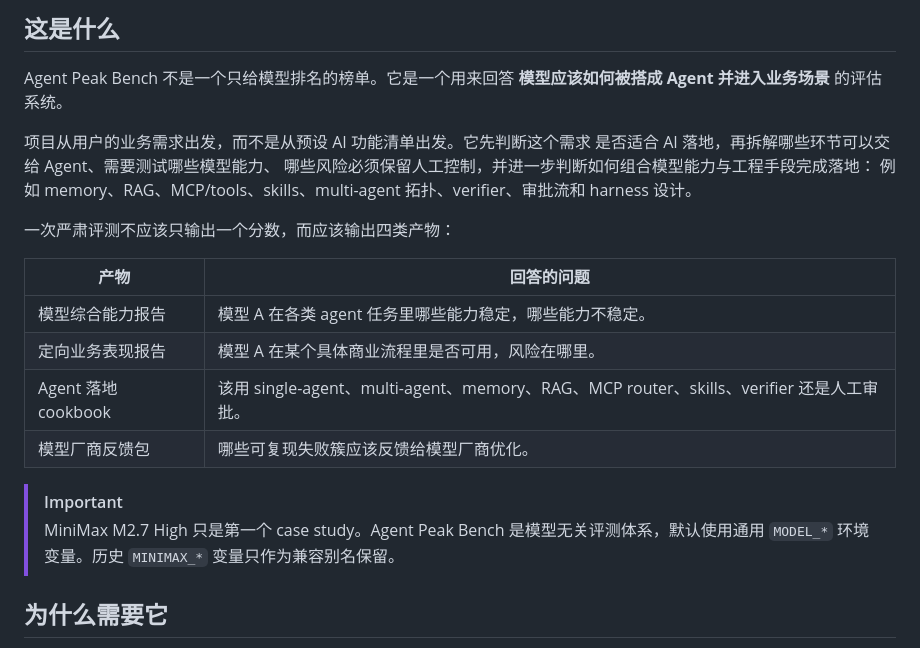
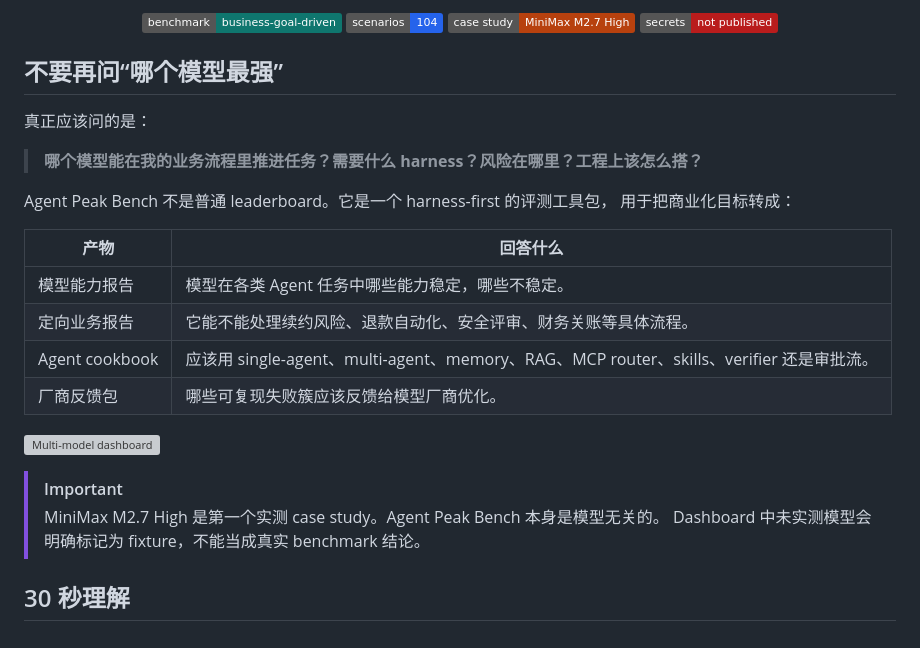
Before and after one commit to 2sao7sao/agent-peak-bench, a Markdown page: README.zh-CN.md, the part around one of its changes. GitHub-like rendering; badges without logos; grey boxes are pictures that could not be loaded.

```diff
--- a/README.zh-CN.md
+++ b/README.zh-CN.md
@@ -28,27 +17,33 @@
 </p>
 
-## 这是什么
+<p align="center">
+  <img alt="Benchmark" src="https://img.shields.io/badge/benchmark-business--goal--driven-0f766e">
+  <img alt="Scenarios" src="https://img.shields.io/badge/scenarios-104-2563eb">
+  <img alt="Case Study" src="https://img.shields.io/badge/case_study-MiniMax_M2.7_High-b7410e">
+  <img alt="No Secrets" src="https://img.shields.io/badge/secrets-not_published-b91c1c">
+</p>
 
-Agent Peak Bench 不是一个只给模型排名的榜单。它是一个用来回答
-**模型应该如何被搭成 Agent 并进入业务场景** 的评估系统。
+## 不要再问“哪个模型最强”
 
-项目从用户的业务需求出发，而不是从预设 AI 功能清单出发。它先判断这个需求
-是否适合 AI 落地，再拆解哪些环节可以交给 Agent、需要测试哪些模型能力、
-哪些风险必须保留人工控制，并进一步判断如何组合模型能力与工程手段完成落地：
-例如 memory、RAG、MCP/tools、skills、multi-agent 拓扑、verifier、审批流和
-harness 设计。
+真正应该问的是：
 
-一次严肃评测不应该只输出一个分数，而应该输出四类产物：
+> **哪个模型能在我的业务流程里推进任务？需要什么 harness？风险在哪里？工程上该怎么搭？**
 
-| 产物 | 回答的问题 |
+Agent Peak Bench 不是普通 leaderboard。它是一个 harness-first 的评测工具包，
+用于把商业化目标转成：
+
+| 产物 | 回答什么 |
 | --- | --- |
-| 模型综合能力报告 | 模型 A 在各类 agent 任务里哪些能力稳定，哪些能力不稳定。 |
-| 定向业务表现报告 | 模型 A 在某个具体商业流程里是否可用，风险在哪里。 |
-| Agent 落地 cookbook | 该用 single-agent、multi-agent、memory、RAG、MCP router、skills、verifier 还是人工审批。 |
-| 模型厂商反馈包 | 哪些可复现失败簇应该反馈给模型厂商优化。 |
+| 模型能力报告 | 模型在各类 Agent 任务中哪些能力稳定，哪些不稳定。 |
+| 定向业务报告 | 它能不能处理续约风险、退款自动化、安全评审、财务关账等具体流程。 |
+| Agent cookbook | 应该用 single-agent、multi-agent、memory、RAG、MCP router、skills、verifier 还是审批流。 |
+| 厂商反馈包 | 哪些可复现失败簇应该反馈给模型厂商优化。 |
+
+![Multi-model dashboard](docs/assets/multi-model-dashboard.svg)
 
 > [!IMPORTANT]
-> MiniMax M2.7 High 只是第一个 case study。Agent Peak Bench 是模型无关评测体系，默认使用通用 `MODEL_*` 环境变量。历史 `MINIMAX_*` 变量只作为兼容别名保留。
+> MiniMax M2.7 High 是第一个实测 case study。Agent Peak Bench 本身是模型无关的。
+> Dashboard 中未实测模型会明确标记为 fixture，不能当成真实 benchmark 结论。
 
-## 为什么需要它
+## 30 秒理解
 
```
Also changed, not shown: other parts of README.zh-CN.md (+103 -114 lines), README.md (+128 -140 lines).
